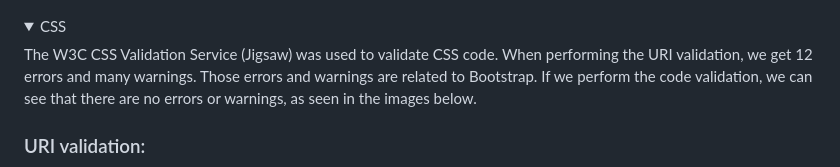
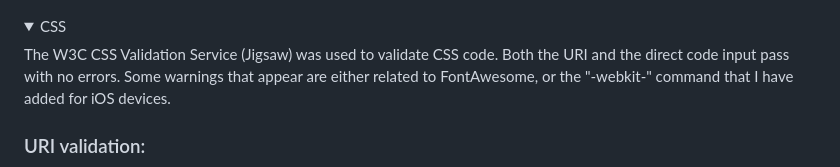
Before and after one commit to AlexGCbn/CI_PP2_GALAXY_RAIDERS, a Markdown page: README.md, the part around the change. GitHub-like rendering; folded sections open.

```diff
--- a/README.md
+++ b/README.md
@@ -223,8 +223,7 @@ The W3C Markup Validation Service was used to validate HTML code. All pages pass
 <details>
 <summary> CSS </summary>
 The W3C CSS Validation Service (Jigsaw) was used to validate CSS code.
-When performing the URI validation, we get 12 errors and many warnings. Those errors and warnings are related to Bootstrap.
-If we perform the code validation, we can see that there are no errors or warnings, as seen in the images below.
+Both the URI and the direct code input pass with no errors. Some warnings that appear are either related to FontAwesome, or the "-webkit-" command that I have added for iOS devices.
 
 ### URI validation:
 ![CSS URI validation result image](docs/images/page-css-valid.png)
```
Also changed, not shown: docs/images/code-css-valid.png (added), docs/images/page-css-valid.png (added), 4 other files.
